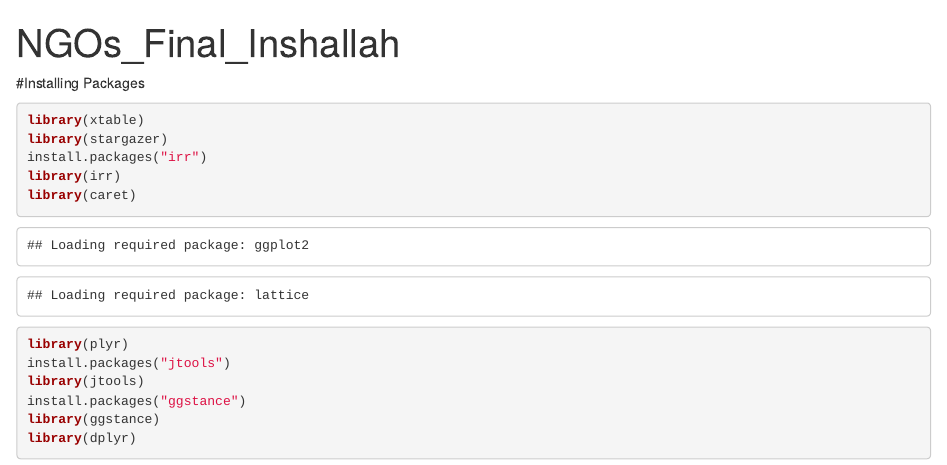
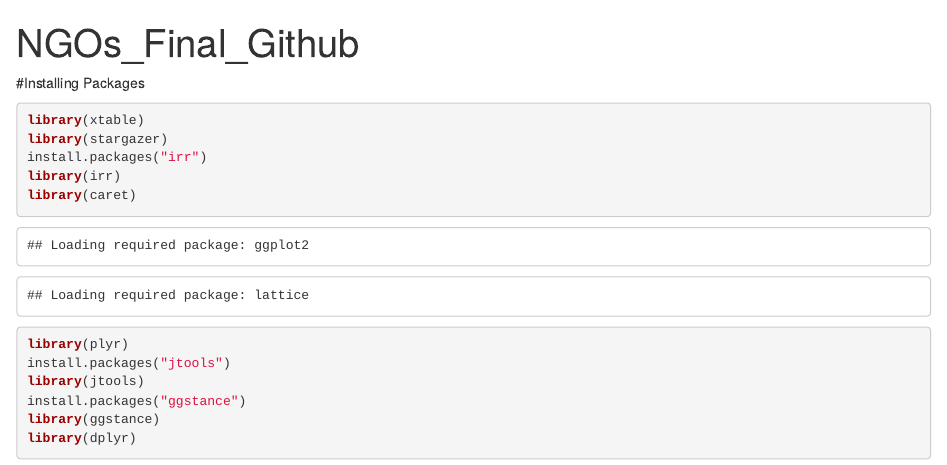
Before and after one commit to rafeelwasif/R-work, an R Markdown document (NGOs_Final_Github.Rmd): the page in a window 1100 px wide, from its top. Rendered offline with R 4.5, knitr and Pandoc, with nearby package versions; some code elsewhere in the file could not run offline; long lines of code are wrapped.

Commit message:
Update NGOs_Final_Github.Rmd

```diff
--- a/NGOs_Final_Github.Rmd
+++ b/NGOs_Final_Github.Rmd
@@ -1,5 +1,5 @@
 ---
-title: "NGOs_Final_Inshallah"
+title: "NGOs_Final_Github"
 output: html_document
 ---
 
```
